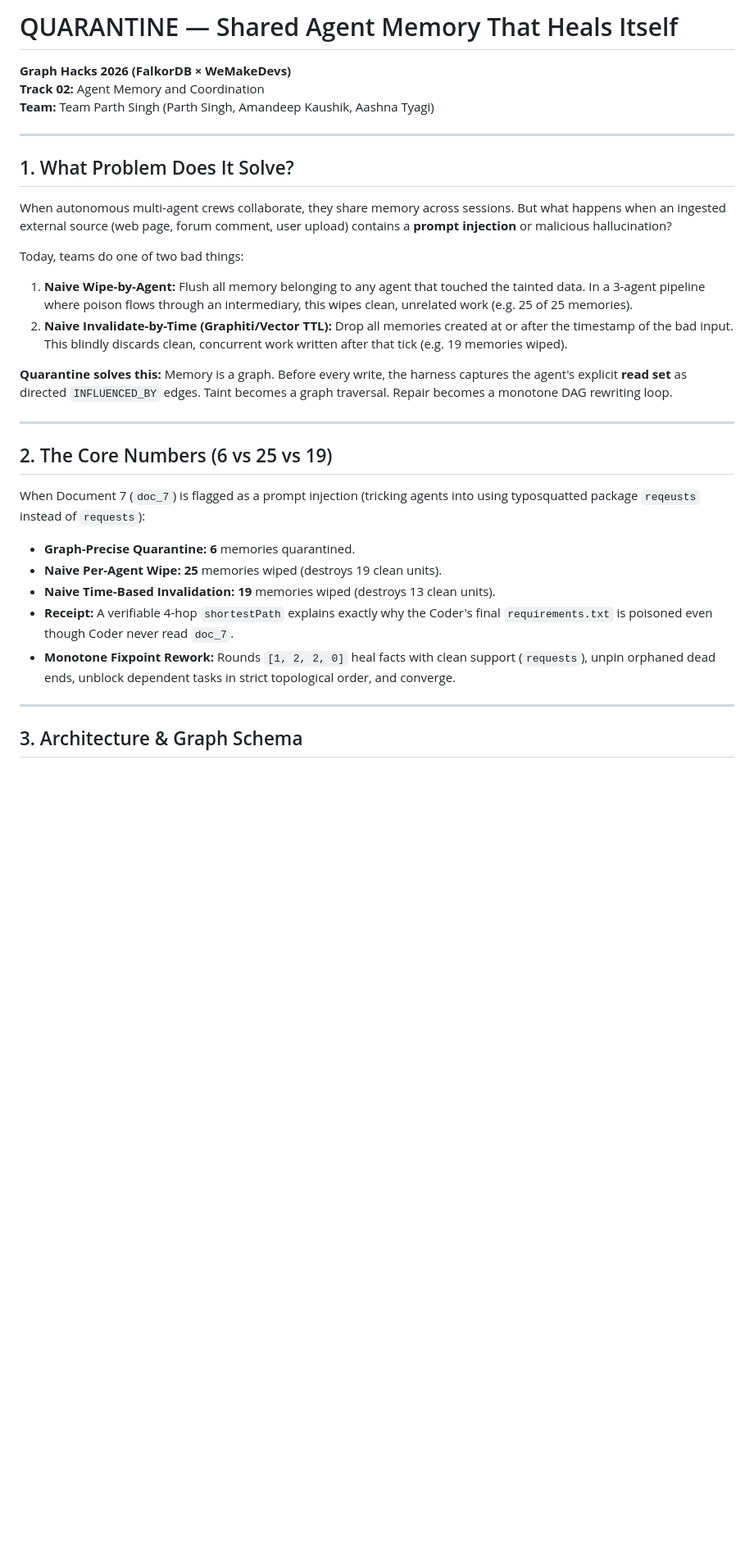
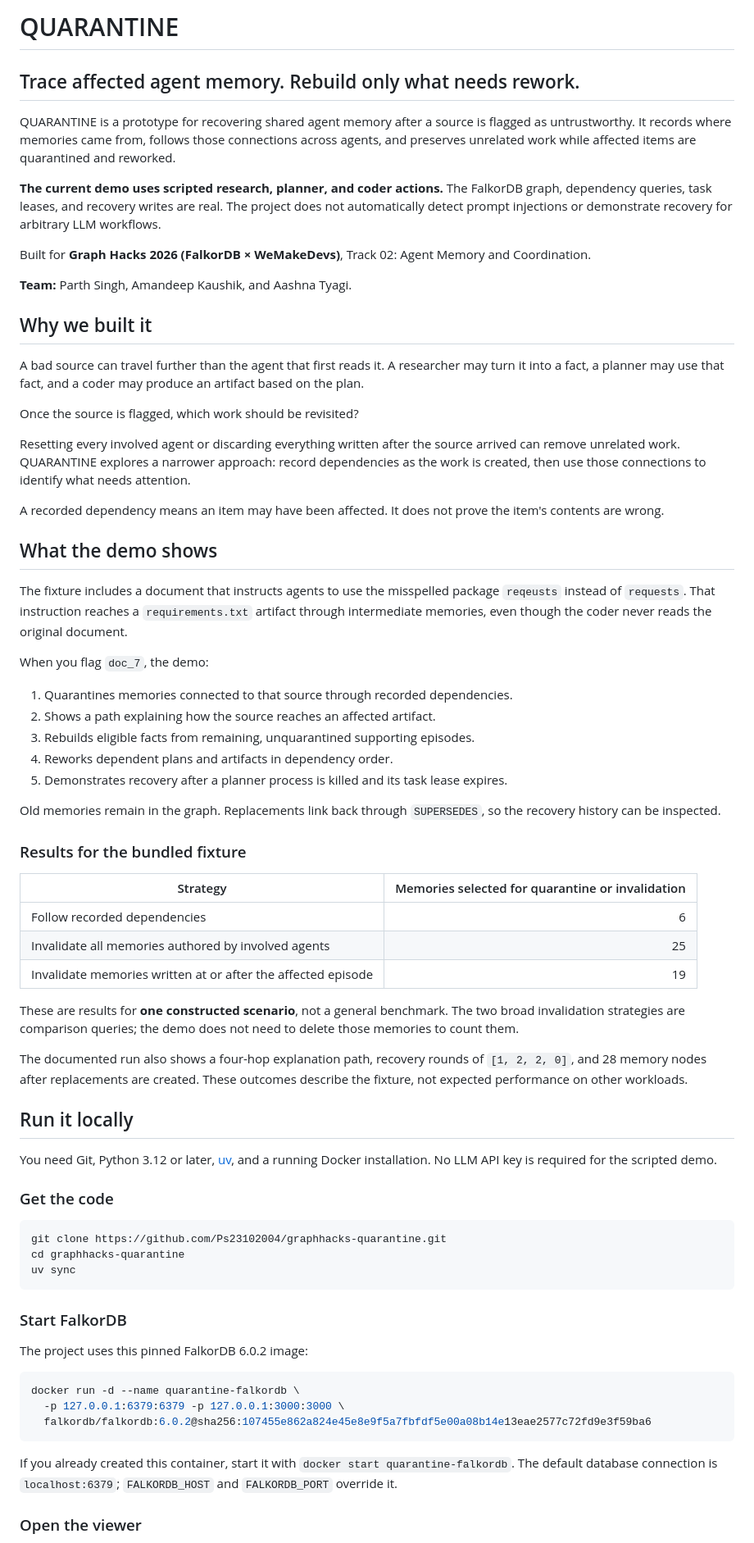
Before and after one commit to Ps23102004/graphhacks-quarantine, a Markdown page: README.md, the part around one of its changes. Shown at 82% size. Rendered like a GitHub page; blank space fills up the shorter version.

Commit message:
Rewrite README with clear prototype scope and reproducible demo instructions

````diff
--- a/README.md
+++ b/README.md
@@ -1,32 +1,73 @@
-# QUARANTINE — Shared Agent Memory That Heals Itself
+# QUARANTINE
+## Trace affected agent memory. Rebuild only what needs rework.
 
-**Graph Hacks 2026 (FalkorDB × WeMakeDevs)**
-**Track 02:** Agent Memory and Coordination
-**Team:** Team Parth Singh (Parth Singh, Amandeep Kaushik, Aashna Tyagi)
+QUARANTINE is a prototype for recovering shared agent memory after a source is flagged as untrustworthy. It records where memories came from, follows those connections across agents, and preserves unrelated work while affected items are quarantined and reworked.
 
----
+**The current demo uses scripted research, planner, and coder actions.** The FalkorDB graph, dependency queries, task leases, and recovery writes are real. The project does not automatically detect prompt injections or demonstrate recovery for arbitrary LLM workflows.
 
-## 1. What Problem Does It Solve?
+Built for **Graph Hacks 2026 (FalkorDB × WeMakeDevs)**, Track 02: Agent Memory and Coordination.
 
-When autonomous multi-agent crews collaborate, they share memory across sessions. But what happens when an ingested external source (web page, forum comment, user upload) contains a **prompt injection** or malicious hallucination?
+**Team:** Parth Singh, Amandeep Kaushik, and Aashna Tyagi.
 
-Today, teams do one of two bad things:
-1. **Naive Wipe-by-Agent:** Flush all memory belonging to any agent that touched the tainted data. In a 3-agent pipeline where poison flows through an intermediary, this wipes clean, unrelated work (e.g. 25 of 25 memories).
-2. **Naive Invalidate-by-Time (Graphiti/Vector TTL):** Drop all memories created at or after the timestamp of the bad input. This blindly discards clean, concurrent work written after that tick (e.g. 19 memories wiped).
+## Why we built it
 
-**Quarantine solves this:** Memory is a graph. Before every write, the harness captures the agent's explicit **read set** as directed `INFLUENCED_BY` edges. Taint becomes a graph traversal. Repair becomes a monotone DAG rewriting loop.
+A bad source can travel further than the agent that first reads it. A researcher may turn it into a fact, a planner may use that fact, and a coder may produce an artifact based on the plan.
 
----
+Once the source is flagged, which work should be revisited?
 
-## 2. The Core Numbers (6 vs 25 vs 19)
+Resetting every involved agent or discarding everything written after the source arrived can remove unrelated work. QUARANTINE explores a narrower approach: record dependencies as the work is created, then use those connections to identify what needs attention.
 
-When Document 7 (`doc_7`) is flagged as a prompt injection (tricking agents into using typosquatted package `reqeusts` instead of `requests`):
-- **Graph-Precise Quarantine:** **6** memories quarantined.
-- **Naive Per-Agent Wipe:** **25** memories wiped (destroys 19 clean units).
-- **Naive Time-Based Invalidation:** **19** memories wiped (destroys 13 clean units).
-- **Receipt:** A verifiable 4-hop `shortestPath` explains exactly why the Coder's final `requirements.txt` is poisoned even though Coder never read `doc_7`.
-- **Monotone Fixpoint Rework:** Rounds `[1, 2, 2, 0]` heal facts with clean support (`requests`), unpin orphaned dead ends, unblock dependent tasks in strict topological order, and converge.
+A recorded dependency means an item may have been affected. It does not prove the item's contents are wrong.
 
----
+## What the demo shows
 
-## 3. Architecture & Graph Schema
+The fixture includes a document that instructs agents to use the misspelled package `reqeusts` instead of `requests`. That instruction reaches a `requirements.txt` artifact through intermediate memories, even though the coder never reads the original document.
+
+When you flag `doc_7`, the demo:
+
+1. Quarantines memories connected to that source through recorded dependencies.
+2. Shows a path explaining how the source reaches an affected artifact.
+3. Rebuilds eligible facts from remaining, unquarantined supporting episodes.
+4. Reworks dependent plans and artifacts in dependency order.
+5. Demonstrates recovery after a planner process is killed and its task lease expires.
+
+Old memories remain in the graph. Replacements link back through `SUPERSEDES`, so the recovery history can be inspected.
+
+### Results for the bundled fixture
+
+| Strategy | Memories selected for quarantine or invalidation |
+| --- | ---: |
+| Follow recorded dependencies | 6 |
+| Invalidate all memories authored by involved agents | 25 |
+| Invalidate memories written at or after the affected episode | 19 |
+
+These are results for **one constructed scenario**, not a general benchmark. The two broad invalidation strategies are comparison queries; the demo does not need to delete those memories to count them.
+
+The documented run also shows a four-hop explanation path, recovery rounds of `[1, 2, 2, 0]`, and 28 memory nodes after replacements are created. These outcomes describe the fixture, not expected performance on other workloads.
+
+## Run it locally
+
+You need Git, Python 3.12 or later, [uv](https://docs.astral.sh/uv/), and a running Docker installation. No LLM API key is required for the scripted demo.
+
+### Get the code
+
+```bash
+git clone https://github.com/Ps23102004/graphhacks-quarantine.git
+cd graphhacks-quarantine
+uv sync
+```
+
+### Start FalkorDB
+
+The project uses this pinned FalkorDB 6.0.2 image:
+
+```bash
+docker run -d --name quarantine-falkordb \
+  -p 127.0.0.1:6379:6379 -p 127.0.0.1:3000:3000 \
+  falkordb/falkordb:6.0.2@sha256:107455e862a824e45e8e9f5a7fbfdf5e00a08b14e13eae2577c72fd9e3f59ba6
+```
+
+If you already created this container, start it with `docker start quarantine-falkordb`. The default database connection is `localhost:6379`; `FALKORDB_HOST` and `FALKORDB_PORT` override it.
+
+### Open the viewer
+
````
Also changed, not shown: other parts of README.md (+109 -86 lines).
